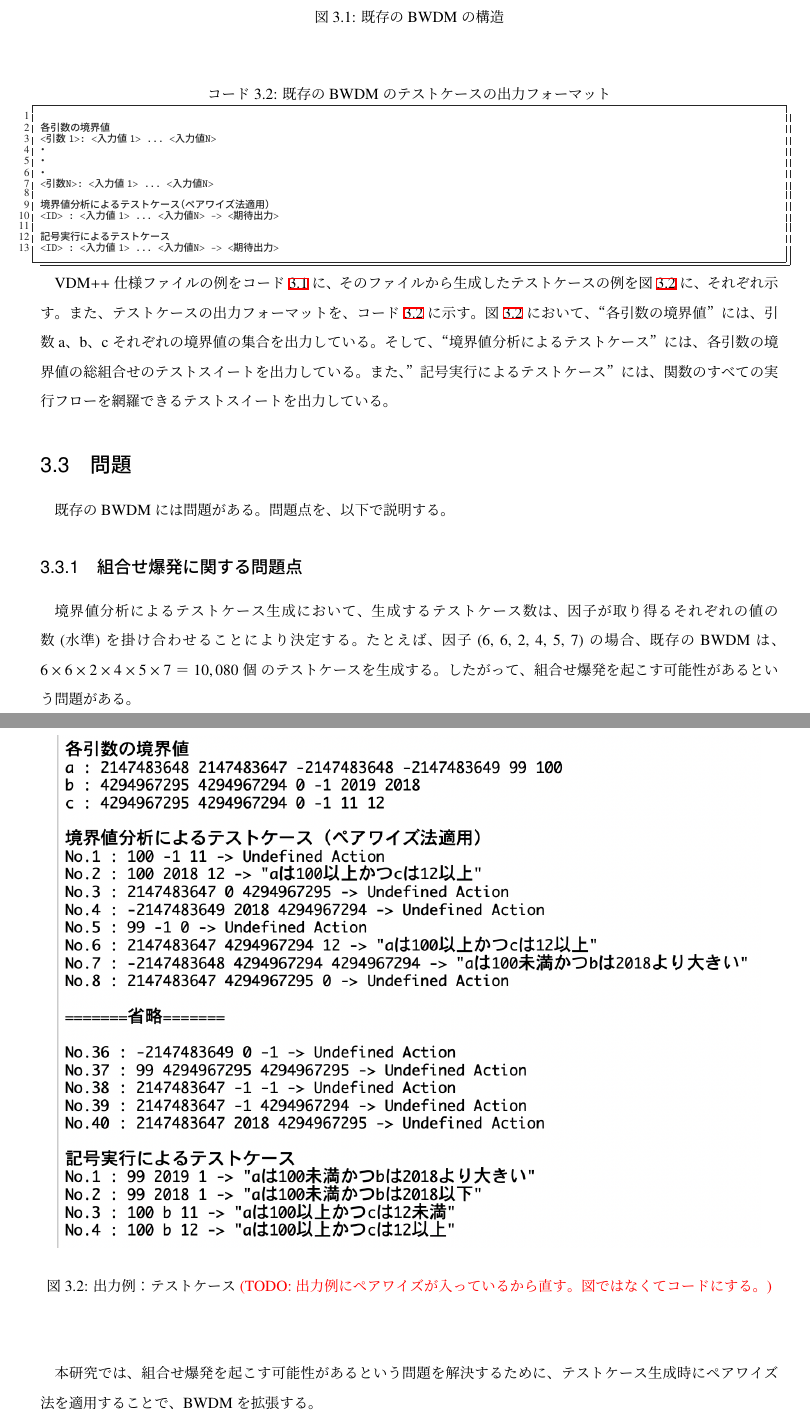
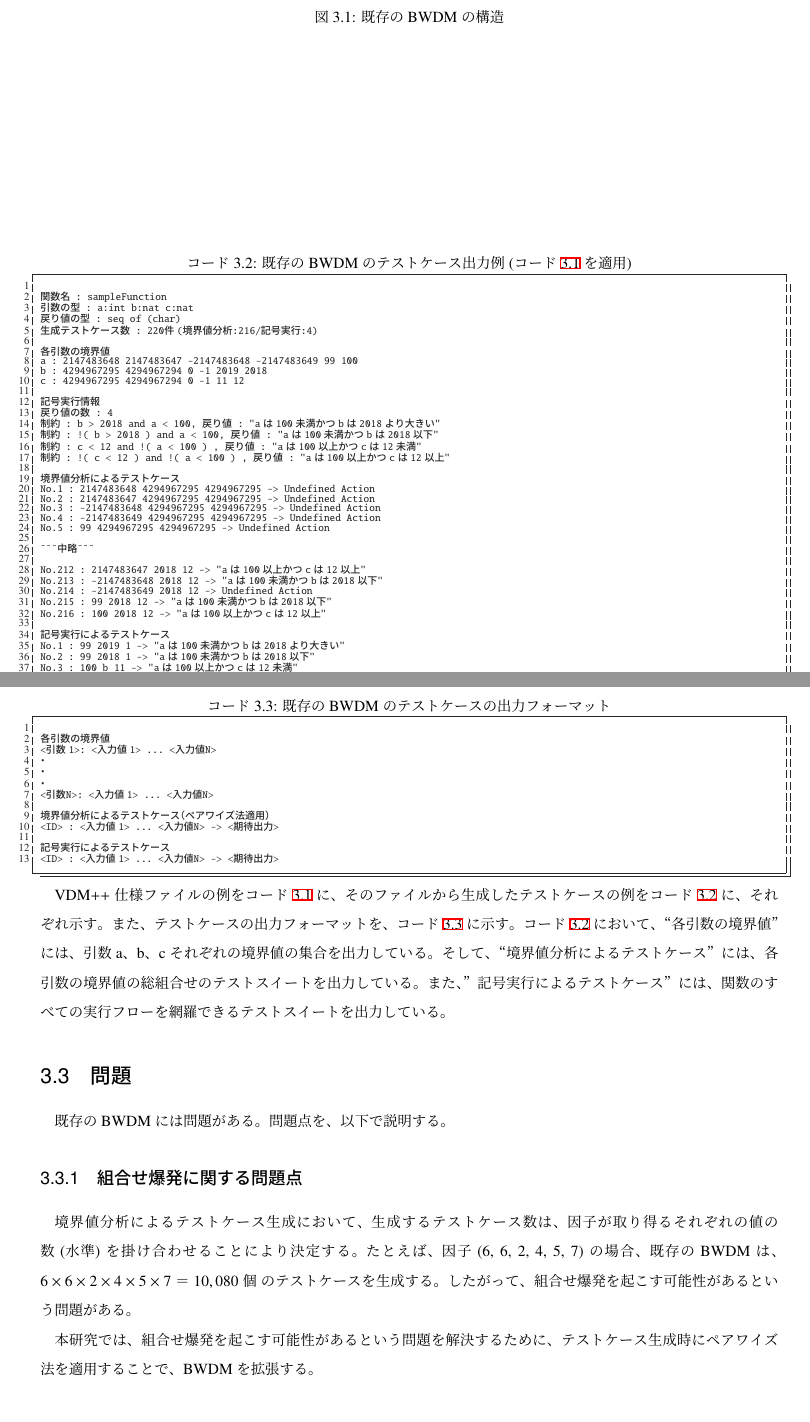
Before and after one commit to korosuke613/master-thesis, a LaTeX thesis (MasterPaper.tex): two parts of pages 13 and 14 of 44, joined at a grey line, cut so that both start at the same text. Compiled offline with upLaTeX and dvipdfmx; a LaTeX package or settings file that is missing is left out.

Commit message:
コード化

```diff
--- a/MasterPaper.tex
+++ b/MasterPaper.tex
@@ -383,13 +383,50 @@ end SampleClass
 \end{lstlisting}
 \end{minipage}
 
-\begin{figure}[t]
-  \begin{center}
-    \includegraphics[keepaspectratio, width=160mm]{figs/sample_testcase.png}
-    \caption{出力例：テストケース\todo{出力例にペアワイズが入っているから直す。図ではなくてコードにする。}}
-    \label{fig:testcase_sample}
-  \end{center}
-\end{figure}
+\lstset{language=}
+\noindent\begin{minipage}{\textwidth}
+  \begin{lstlisting}[caption=既存のBWDMのテストケース出力例(コード\ref{fig:input_sample}を適用),label=fig:testcase_sample]
+
+関数名 : sampleFunction
+引数の型 : a:int b:nat c:nat
+戻り値の型 : seq of (char)
+生成テストケース数 : 220件(境界値分析:216/記号実行:4)
+
+各引数の境界値
+a : 2147483648 2147483647 -2147483648 -2147483649 99 100
+b : 4294967295 4294967294 0 -1 2019 2018
+c : 4294967295 4294967294 0 -1 11 12
+
+記号実行情報
+戻り値の数 : 4
+制約 : b > 2018 and a < 100, 戻り値 : "aは100未満かつbは2018より大きい"
+制約 : !( b > 2018 ) and a < 100, 戻り値 : "aは100未満かつbは2018以下"
+制約 : c < 12 and !( a < 100 ) , 戻り値 : "aは100以上かつcは12未満"
+制約 : !( c < 12 ) and !( a < 100 ) , 戻り値 : "aは100以上かつcは12以上"
+
+境界値分析によるテストケース
+No.1 : 2147483648 4294967295 4294967295 -> Undefined Action
+No.2 : 2147483647 4294967295 4294967295 -> Undefined Action
+No.3 : -2147483648 4294967295 4294967295 -> Undefined Action
+No.4 : -2147483649 4294967295 4294967295 -> Undefined Action
+No.5 : 99 4294967295 4294967295 -> Undefined Action
+
+~~~中略~~~
+
+No.212 : 2147483647 2018 12 -> "aは100以上かつcは12以上"
+No.213 : -2147483648 2018 12 -> "aは100未満かつbは2018以下"
+No.214 : -2147483649 2018 12 -> Undefined Action
+No.215 : 99 2018 12 -> "aは100未満かつbは2018以下"
+No.216 : 100 2018 12 -> "aは100以上かつcは12以上"
+
+記号実行によるテストケース
+No.1 : 99 2019 1 -> "aは100未満かつbは2018より大きい"
+No.2 : 99 2018 1 -> "aは100未満かつbは2018以下"
+No.3 : 100 b 11 -> "aは100以上かつcは12未満"
+No.4 : 100 b 12 -> "aは100以上かつcは12以上"
+
+\end{lstlisting}
+\end{minipage}
 
 \lstset{language=}
 \noindent\begin{minipage}{\textwidth}
@@ -412,9 +449,9 @@ end SampleClass
 \end{minipage}
 
 VDM++仕様ファイルの例をコード\ref{fig:input_sample}に、
-そのファイルから生成したテストケースの例を図\ref{fig:testcase_sample}に、それぞれ示す。
+そのファイルから生成したテストケースの例をコード\ref{fig:testcase_sample}に、それぞれ示す。
 また、テストケースの出力フォーマットを、コード\ref{fig:bwdm_format}に示す。
-図\ref{fig:testcase_sample}において、“各引数の境界値”には、引数a、b、cそれぞれの境界値の集合を出力している。
+コード\ref{fig:testcase_sample}において、“各引数の境界値”には、引数a、b、cそれぞれの境界値の集合を出力している。
 そして、“境界値分析によるテストケース”には、各引数の境界値の総組合せのテストスイートを出力している。
 また、”記号実行によるテストケース”には、関数のすべての実行フローを網羅できるテストスイートを出力している。
 
```
Also changed, not shown: MasterPaper.tex (22 more changed lines).
